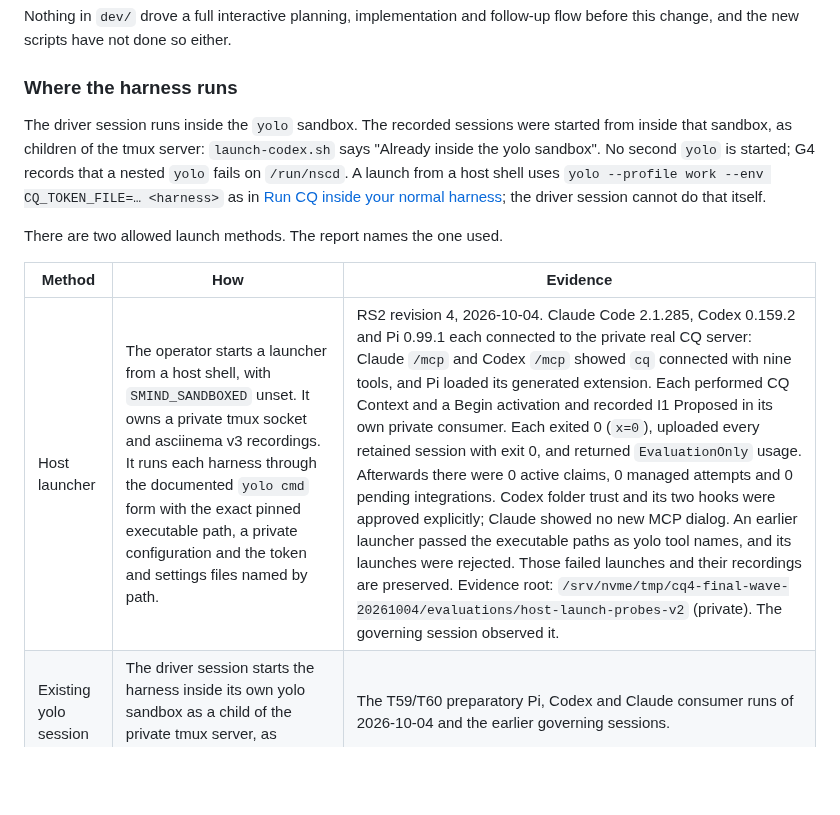
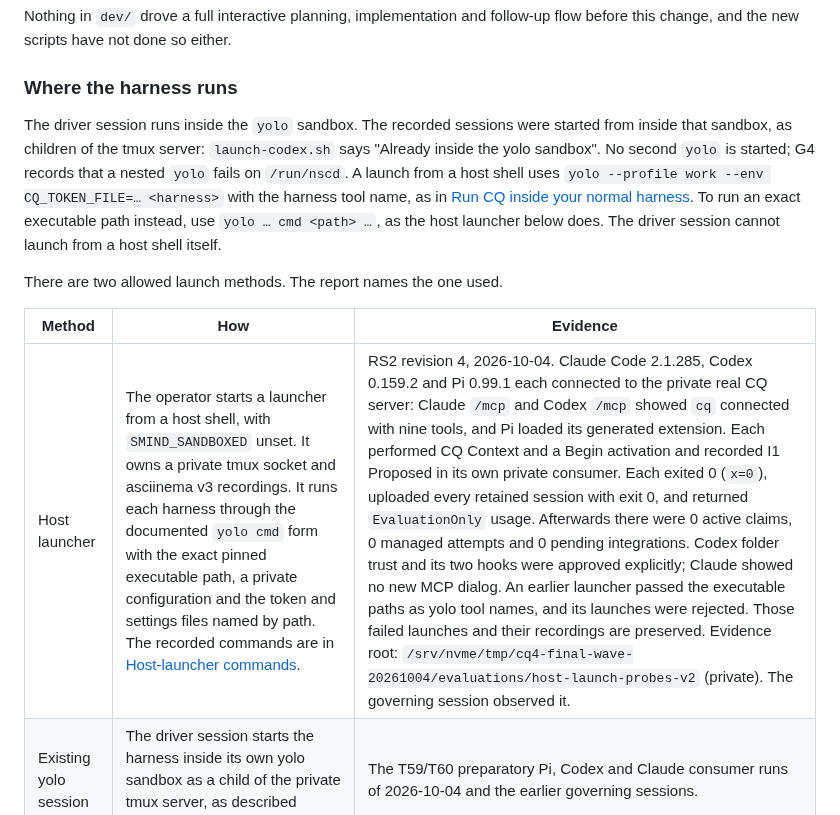
Before and after one commit to pshirshov/cq4, a Markdown page: docs/evaluation-protocol.md, the part around one of its changes. GitHub-like rendering; blank space fills up the shorter version.

```diff
--- a/docs/evaluation-protocol.md
+++ b/docs/evaluation-protocol.md
@@ -69,13 +69,13 @@ Nothing in `dev/` drove a full interactive planning, implementation and follow-u
 
 ### Where the harness runs
 
-The driver session runs inside the `yolo` sandbox. The recorded sessions were started from inside that sandbox, as children of the tmux server: `launch-codex.sh` says "Already inside the yolo sandbox". No second `yolo` is started; G4 records that a nested `yolo` fails on `/run/nscd`. A launch from a host shell uses `yolo --profile work --env CQ_TOKEN_FILE=… <harness>` as in [Run CQ inside your normal harness](interactive.md); the driver session cannot do that itself.
+The driver session runs inside the `yolo` sandbox. The recorded sessions were started from inside that sandbox, as children of the tmux server: `launch-codex.sh` says "Already inside the yolo sandbox". No second `yolo` is started; G4 records that a nested `yolo` fails on `/run/nscd`. A launch from a host shell uses `yolo --profile work --env CQ_TOKEN_FILE=… <harness>` with the harness tool name, as in [Run CQ inside your normal harness](interactive.md). To run an exact executable path instead, use `yolo … cmd <path> …`, as the host launcher below does. The driver session cannot launch from a host shell itself.
 
 There are two allowed launch methods. The report names the one used.
 
 | Method | How | Evidence |
 | --- | --- | --- |
-| Host launcher | The operator starts a launcher from a host shell, with `SMIND_SANDBOXED` unset. It owns a private tmux socket and asciinema v3 recordings. It runs each harness through the documented `yolo cmd` form with the exact pinned executable path, a private configuration and the token and settings files named by path. | RS2 revision 4, 2026-10-04. Claude Code 2.1.285, Codex 0.159.2 and Pi 0.99.1 each connected to the private real CQ server: Claude `/mcp` and Codex `/mcp` showed `cq` connected with nine tools, and Pi loaded its generated extension. Each performed CQ Context and a Begin activation and recorded I1 Proposed in its own private consumer. Each exited 0 (`x=0`), uploaded every retained session with exit 0, and returned `EvaluationOnly` usage. Afterwards there were 0 active claims, 0 managed attempts and 0 pending integrations. Codex folder trust and its two hooks were approved explicitly; Claude showed no new MCP dialog. An earlier launcher passed the executable paths as yolo tool names, and its launches were rejected. Those failed launches and their recordings are preserved. Evidence root: `/srv/nvme/tmp/cq4-final-wave-20261004/evaluations/host-launch-probes-v2` (private). The governing session observed it. |
+| Host launcher | The operator starts a launcher from a host shell, with `SMIND_SANDBOXED` unset. It owns a private tmux socket and asciinema v3 recordings. It runs each harness through the documented `yolo cmd` form with the exact pinned executable path, a private configuration and the token and settings files named by path. The recorded commands are in [Host-launcher commands](#host-launcher-commands-rs2-revision-4). | RS2 revision 4, 2026-10-04. Claude Code 2.1.285, Codex 0.159.2 and Pi 0.99.1 each connected to the private real CQ server: Claude `/mcp` and Codex `/mcp` showed `cq` connected with nine tools, and Pi loaded its generated extension. Each performed CQ Context and a Begin activation and recorded I1 Proposed in its own private consumer. Each exited 0 (`x=0`), uploaded every retained session with exit 0, and returned `EvaluationOnly` usage. Afterwards there were 0 active claims, 0 managed attempts and 0 pending integrations. Codex folder trust and its two hooks were approved explicitly; Claude showed no new MCP dialog. An earlier launcher passed the executable paths as yolo tool names, and its launches were rejected. Those failed launches and their recordings are preserved. Evidence root: `/srv/nvme/tmp/cq4-final-wave-20261004/evaluations/host-launch-probes-v2` (private). The governing session observed it. |
 | Existing yolo session | The driver session starts the harness inside its own yolo sandbox as a child of the private tmux server, as described above. | The T59/T60 preparatory Pi, Codex and Claude consumer runs of 2026-10-04 and the earlier governing sessions. |
 
 The host-launcher probes are Q43 short probes. They establish launch and connection, not full matrix qualification or complete usage.
```
Also changed, not shown: other parts of docs/evaluation-protocol.md (+34 -0 lines).
